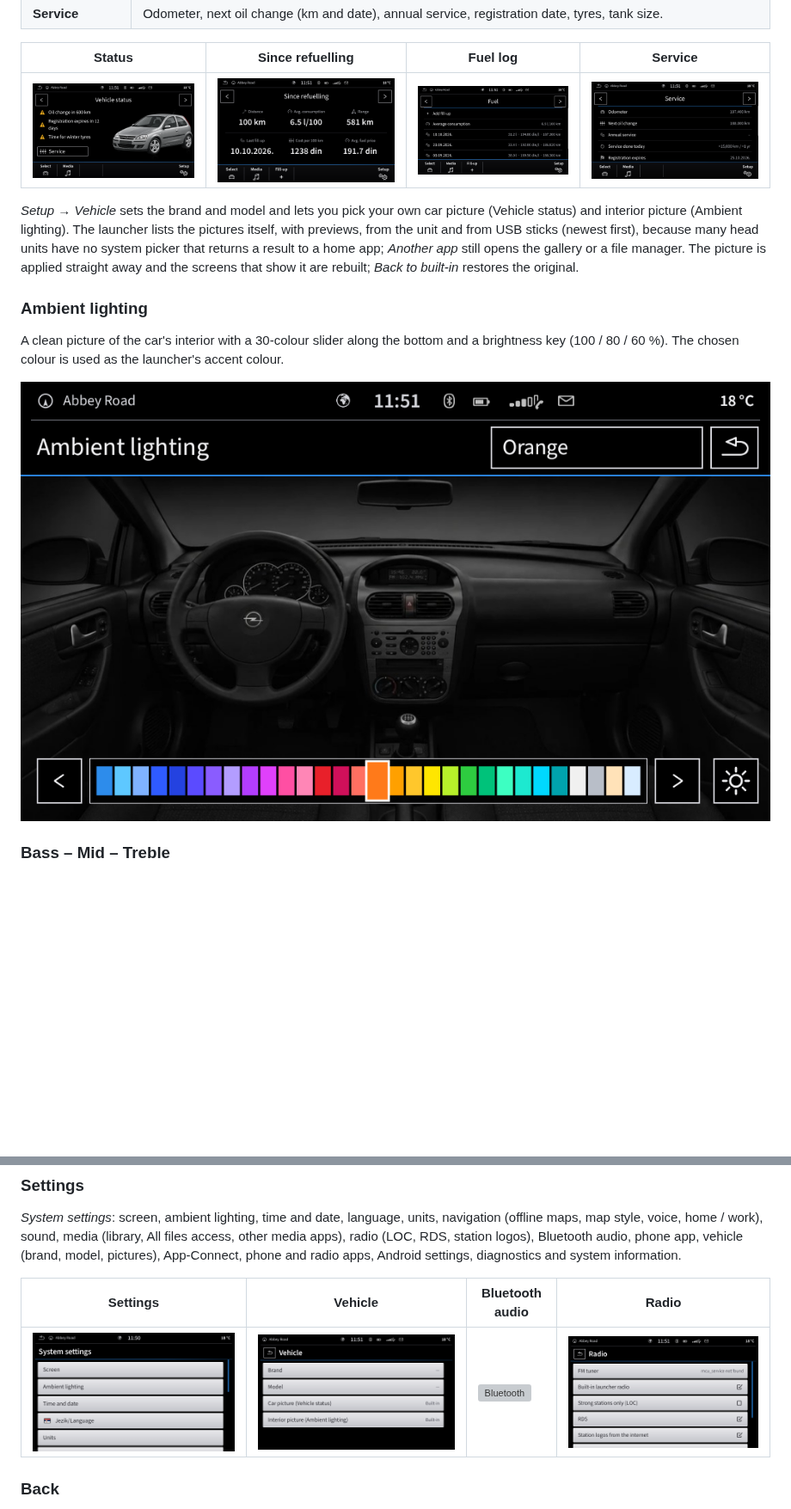
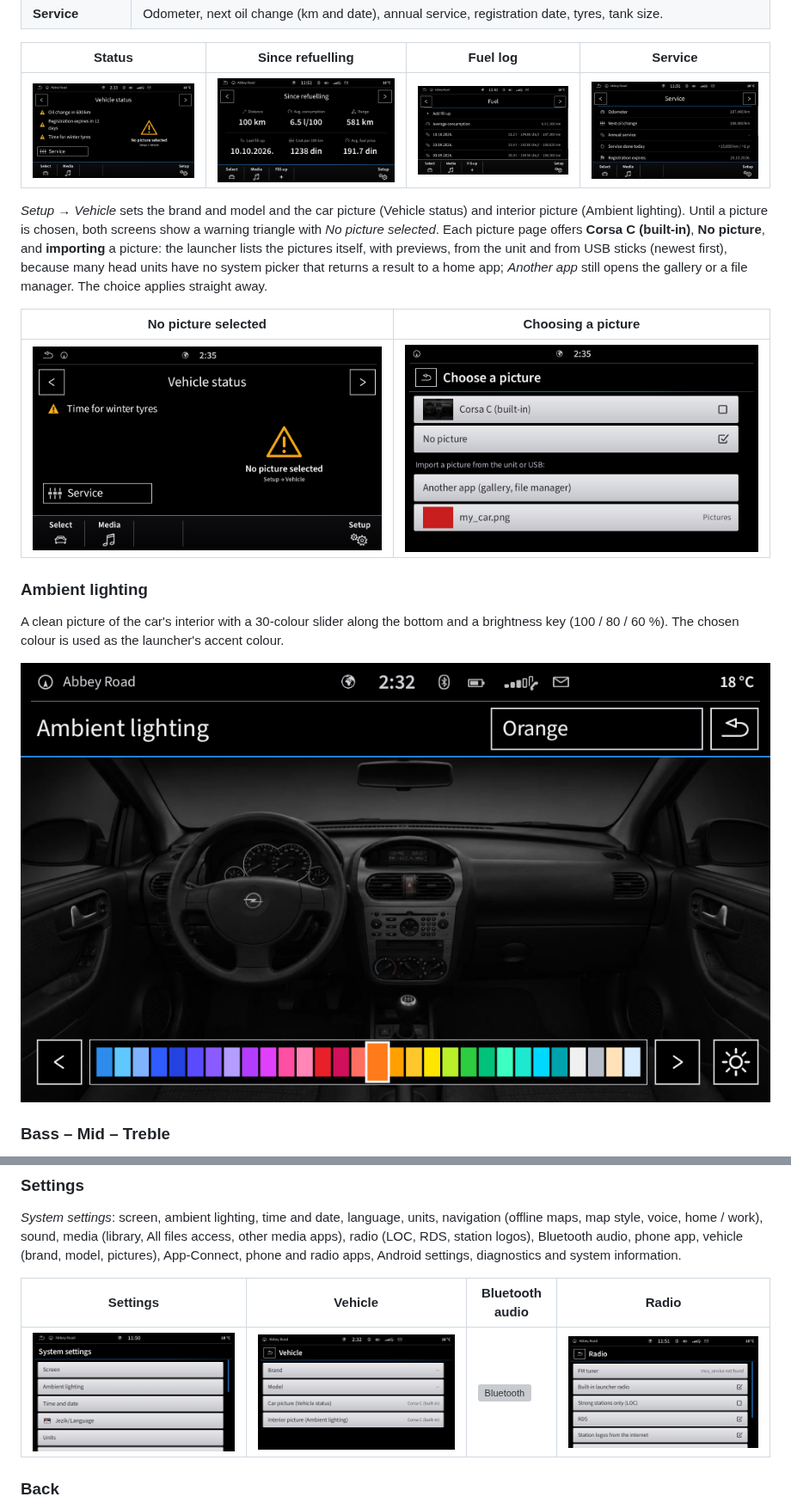
Before and after one commit to LazarC11/TheCarLauncher, a Markdown page: README.md, 2 parts joined by grey strips. Shown at 86% size. Rendered like a GitHub page; pictures changed too: docs/screenshots/ambient.png, docs/screenshots/settings-picture.png (added), docs/screenshots/settings-vehicle.png; blank space fills up the shorter version; grey boxes are pictures that could not be loaded.

```diff
--- a/README.md
+++ b/README.md
@@ -291,12 +291,17 @@ enter; no diagnostic adapter is needed.
 | --- | --- | --- | --- |
 | ![Status](docs/screenshots/vehicle-status.png) | ![Refuel](docs/screenshots/vehicle-refuel.png) | ![Fuel](docs/screenshots/vehicle-fuel.png) | ![Service](docs/screenshots/vehicle-service.png) |
 
-*Setup → Vehicle* sets the brand and model and lets you pick your own car picture (Vehicle status)
-and interior picture (Ambient lighting). The launcher lists the pictures itself, with previews,
-from the unit and from USB sticks (newest first), because many head units have no system picker
-that returns a result to a home app; *Another app* still opens the gallery or a file manager. The
-picture is applied straight away and the screens that show it are rebuilt; *Back to built-in*
-restores the original.
+*Setup → Vehicle* sets the brand and model and the car picture (Vehicle status) and interior
+picture (Ambient lighting). Until a picture is chosen, both screens show a warning triangle with
+*No picture selected*. Each picture page offers **Corsa C (built-in)**, **No picture**, and
+**importing** a picture: the launcher lists the pictures itself, with previews, from the unit and
+from USB sticks (newest first), because many head units have no system picker that returns a
+result to a home app; *Another app* still opens the gallery or a file manager. The choice applies
+straight away.
+
+| No picture selected | Choosing a picture |
+| --- | --- |
+| ![No picture](docs/screenshots/vehicle-no-picture.png) | ![Choose a picture](docs/screenshots/settings-picture.png) |
 
 ### Ambient lighting
 
```
Also changed, not shown: other parts of README.md (+2 -2 lines), 3 other files.
